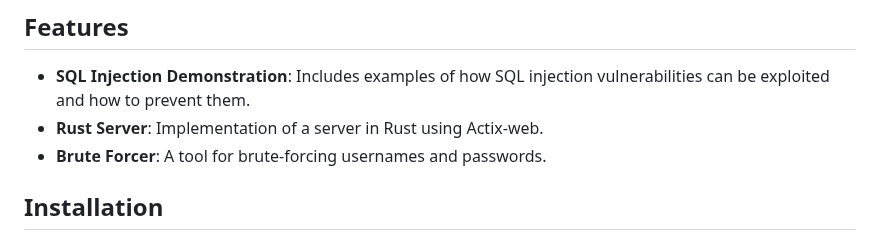
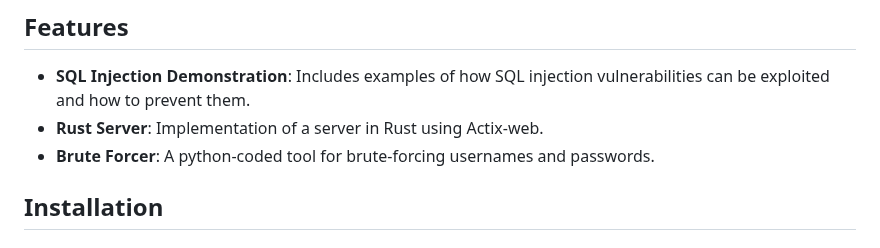
Before and after one commit to protos50/SQLi-BruteForcer-Test-RustServer, a Markdown page: README.md, the part around the change. GitHub-like rendering.

```diff
--- a/README.md
+++ b/README.md
@@ -10,7 +10,7 @@ It also includes a Python bruteforcer that exploits vulnerabilities through enum
 
 - **SQL Injection Demonstration**: Includes examples of how SQL injection vulnerabilities can be exploited and how to prevent them.
 - **Rust Server**: Implementation of a server in Rust using Actix-web.
-- **Brute Forcer**: A tool for brute-forcing usernames and passwords.
+- **Brute Forcer**: A python-coded tool for brute-forcing usernames and passwords.
 
 ## Installation
 
```
